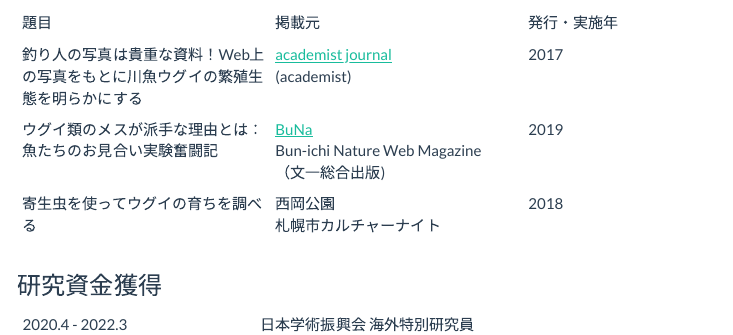
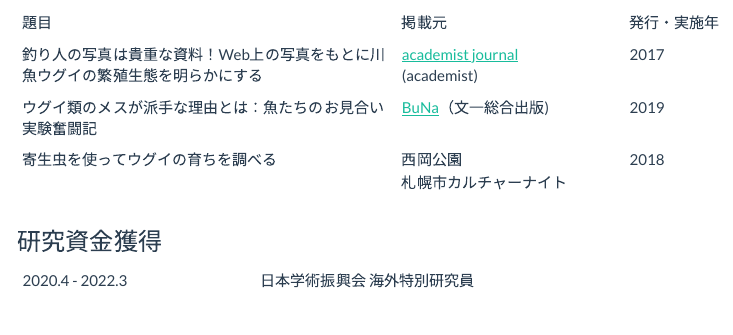
Before and after one commit to Kei-Atsumi/Curriculum_vitae, an R Markdown document (CV_Japanese.Rmd): the page in a window 1100 px wide, from 2130 px down before the commit and from 2020 px down after it, so that both start at the same text. Rendered offline with R 4.5, knitr and Pandoc, with nearby package versions; menus at the side of the page are left out.

Commit message:
[Ed] Edited table cell widths

```diff
--- a/CV_Japanese.Rmd
+++ b/CV_Japanese.Rmd
@@ -143,10 +143,10 @@ Email: k.atsumi115_at_gmail.com
 ### 一般向け解説
 
 | | | |
-| ---- | ---- | ---- |
+| ----- | --- | -- |
 | 題目 | 掲載元 | 発行・実施年 |
 | 釣り人の写真は貴重な資料！Web上の写真をもとに川魚ウグイの繁殖生態を明らかにする | [academist journal](https://academist-cf.com/journal/?p=4492)<br>(academist) | 2017 |
-| ウグイ類のメスが派手な理由とは：魚たちのお見合い実験奮闘記 | [BuNa](https://buna.info/article/2242/)<br>Bun-ichi Nature Web Magazine<br>（文一総合出版) | 2019 |
+| ウグイ類のメスが派手な理由とは：魚たちのお見合い実験奮闘記 | [BuNa](https://buna.info/article/2242/)（文一総合出版) | 2019 |
 | 寄生虫を使ってウグイの育ちを調べる | 西岡公園<br>札幌市カルチャーナイト | 2018 |
 
 <div style="margin-bottom:30px;">
```
Also changed, not shown: index.Rmd (+7 -7 lines), CV_Japanese.Rmd (10 more changed lines), 2 other files.
